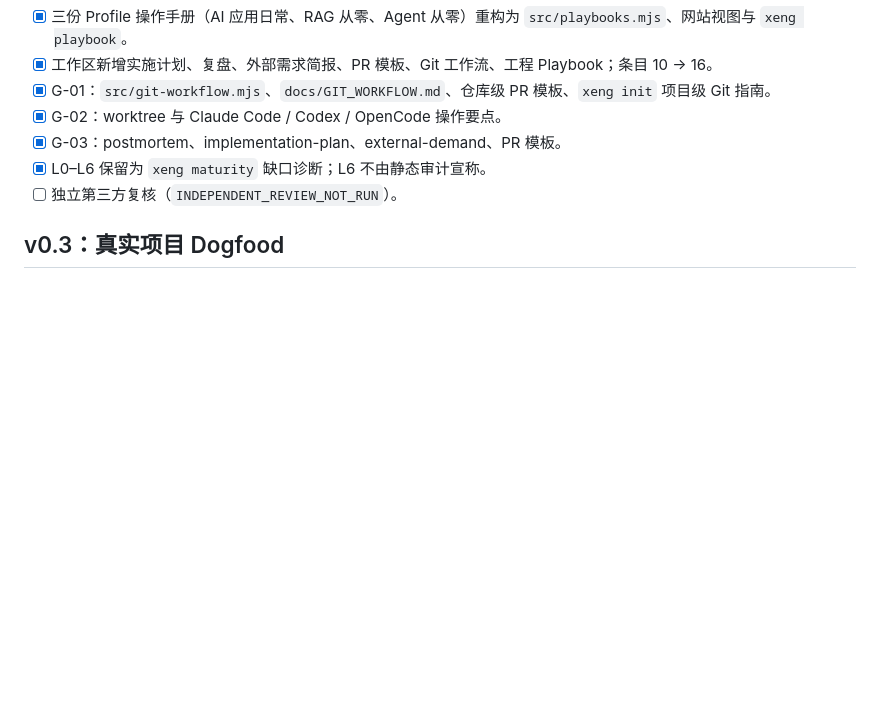
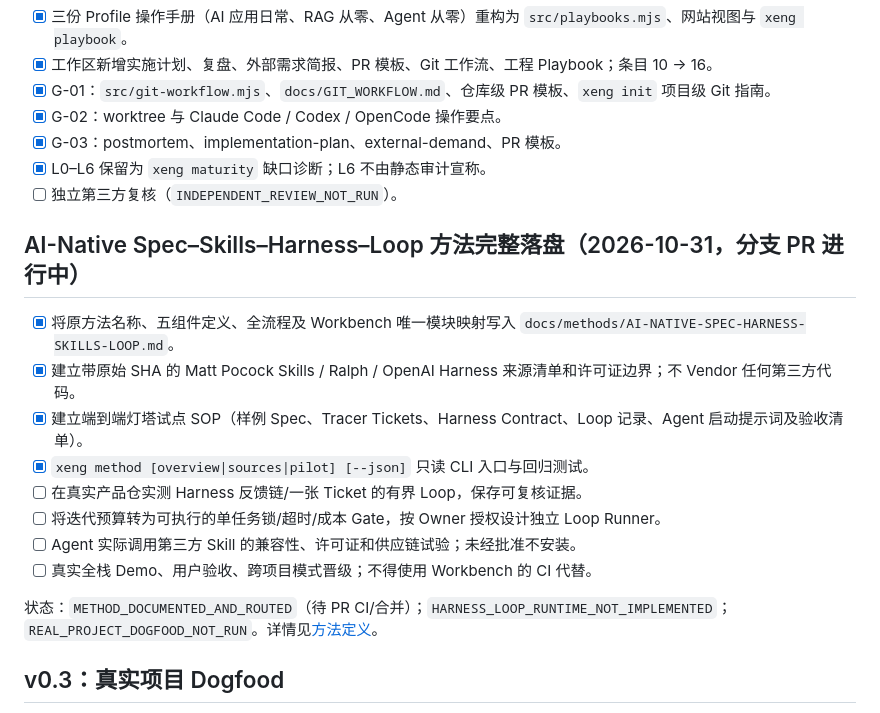
Before and after one commit to Xander-Xai/X-SuperPlay-Dev-Workbench, a Markdown page: docs/ROADMAP.md, the part around the change. GitHub-like rendering; blank space fills up the shorter version.

Commit message:
docs(methods): connect methodology into CLI checks, navigation and governance

```diff
--- a/docs/ROADMAP.md
+++ b/docs/ROADMAP.md
@@ -44,6 +44,19 @@
 - [x] L0–L6 保留为 `xeng maturity` 缺口诊断；L6 不由静态审计宣称。
 - [ ] 独立第三方复核（`INDEPENDENT_REVIEW_NOT_RUN`）。
 
+## AI-Native Spec–Skills–Harness–Loop 方法完整落盘（2026-10-31，分支 PR 进行中）
+
+- [x] 将原方法名称、五组件定义、全流程及 Workbench 唯一模块映射写入 `docs/methods/AI-NATIVE-SPEC-HARNESS-SKILLS-LOOP.md`。
+- [x] 建立带原始 SHA 的 Matt Pocock Skills / Ralph / OpenAI Harness 来源清单和许可证边界；不 Vendor 任何第三方代码。
+- [x] 建立端到端灯塔试点 SOP（样例 Spec、Tracer Tickets、Harness Contract、Loop 记录、Agent 启动提示词及验收清单）。
+- [x] `xeng method [overview|sources|pilot] [--json]` 只读 CLI 入口与回归测试。
+- [ ] 在真实产品仓实测 Harness 反馈链/一张 Ticket 的有界 Loop，保存可复核证据。
+- [ ] 将迭代预算转为可执行的单任务锁/超时/成本 Gate，按 Owner 授权设计独立 Loop Runner。
+- [ ] Agent 实际调用第三方 Skill 的兼容性、许可证和供应链试验；未经批准不安装。
+- [ ] 真实全栈 Demo、用户验收、跨项目模式晋级；不得使用 Workbench 的 CI 代替。
+
+状态：`METHOD_DOCUMENTED_AND_ROUTED`（待 PR CI/合并）；`HARNESS_LOOP_RUNTIME_NOT_IMPLEMENTED`；`REAL_PROJECT_DOGFOOD_NOT_RUN`。详情见[方法定义](methods/AI-NATIVE-SPEC-HARNESS-SKILLS-LOOP.md)。
+
 ## v0.3：真实项目 Dogfood
 
 - [ ] 已有微信小程序真实仓库：固定 base SHA，导出 Spec + 3 张可执行 Ticket。
```
